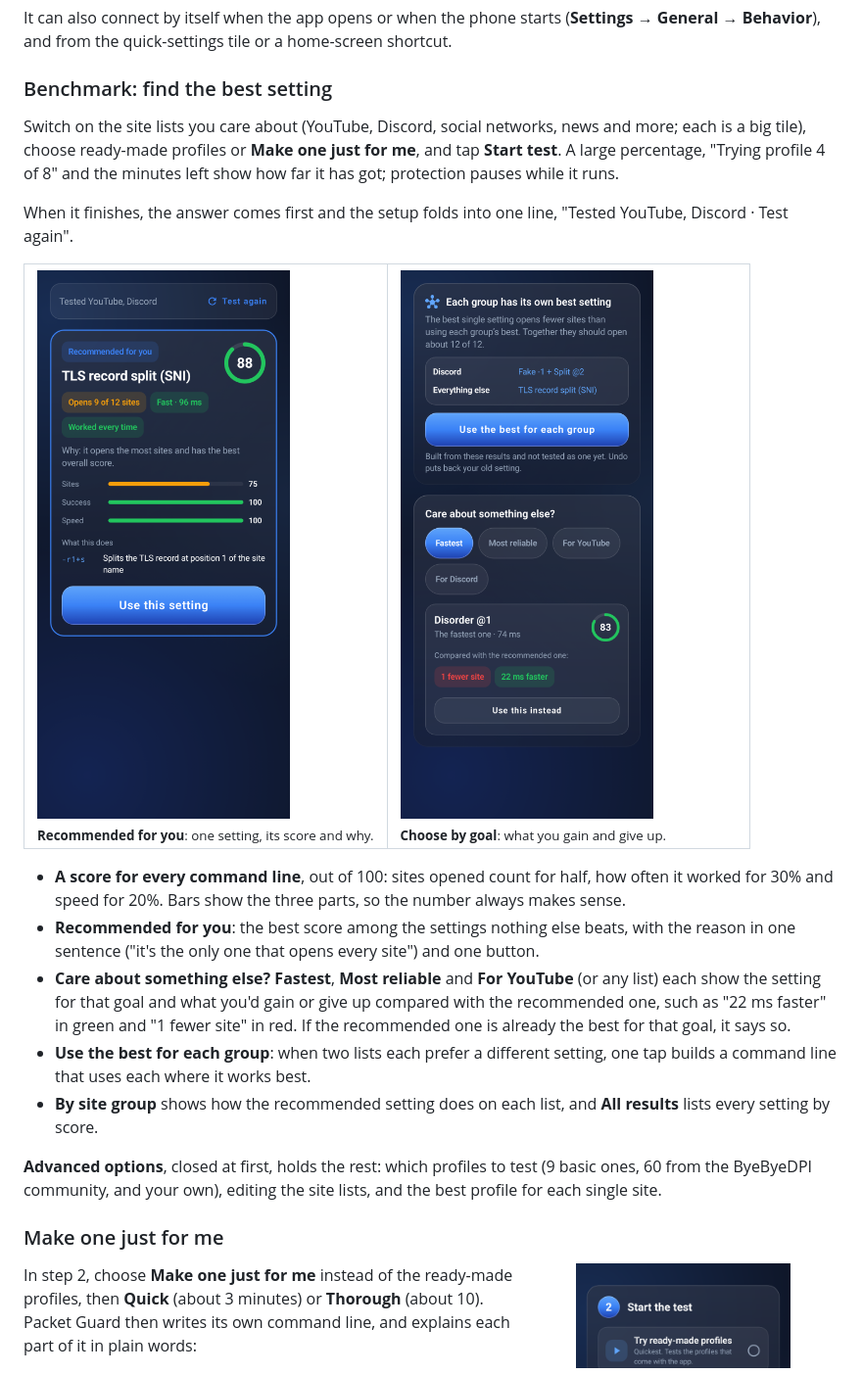
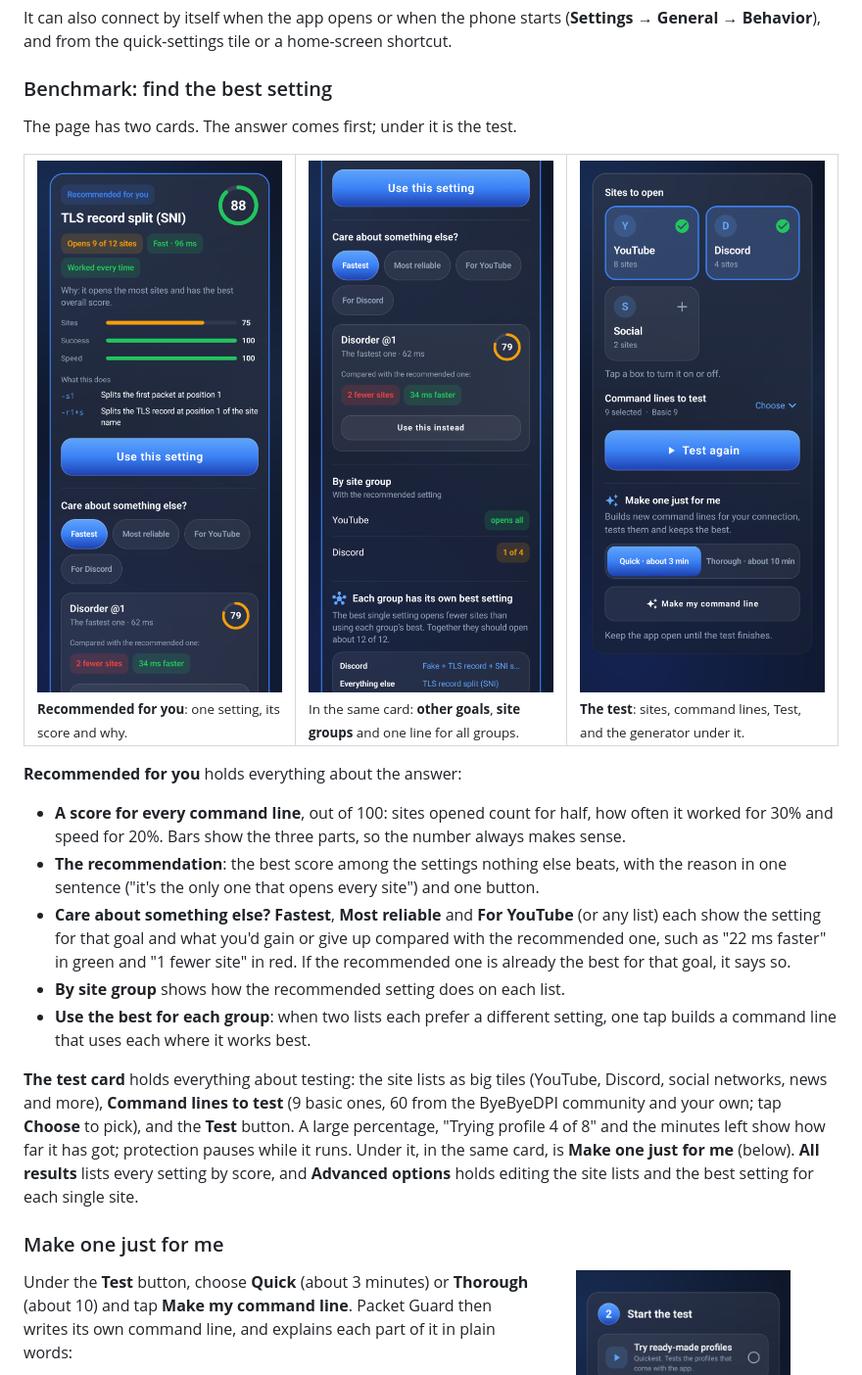
Before and after one commit to S1rHades/Packet-Gaurd-1.0, a Markdown page: README.md, the part around the change. Shown at 98% size. Rendered like a GitHub page; pictures changed too: docs/screenshots/benchmark-test.png (added), docs/screenshots/benchmark.png, docs/screenshots/dashboard.png.

```diff
--- a/README.md
+++ b/README.md
@@ -43,30 +43,31 @@ It can also connect by itself when the app opens or when the phone starts (**Set
 
 ### Benchmark: find the best setting
 
-Switch on the site lists you care about (YouTube, Discord, social networks, news and more; each is a big tile), choose ready-made profiles or **Make one just for me**, and tap **Start test**. A large percentage, "Trying profile 4 of 8" and the minutes left show how far it has got; protection pauses while it runs.
-
-When it finishes, the answer comes first and the setup folds into one line, "Tested YouTube, Discord · Test again".
+The page has two cards. The answer comes first; under it is the test.
 
 <table>
   <tr>
-    <td width="50%"><img src="docs/screenshots/benchmark.png" alt="Recommended for you: TLS record split (SNI), score 88, opens 9 of 12 sites, Fast 96 ms, worked every time, with the reason, bars for sites, success and speed, what the command line does, and a Use this setting button"><br><sub><b>Recommended for you</b>: one setting, its score and why.</sub></td>
-    <td width="50%"><img src="docs/screenshots/dashboard.png" alt="Each group has its own best setting, with a Use the best for each group button, and Care about something else: Fastest is Disorder @1, score 83, 1 fewer site and 22 ms faster than the recommended one"><br><sub><b>Choose by goal</b>: what you gain and give up.</sub></td>
+    <td width="33%"><img src="docs/screenshots/benchmark.png" alt="Recommended for you: TLS record split (SNI), score 88, opens 9 of 12 sites, Fast 96 ms, worked every time, with the reason, bars for sites, success and speed, what the command line does, and a Use this setting button"><br><sub><b>Recommended for you</b>: one setting, its score and why.</sub></td>
+    <td width="33%"><img src="docs/screenshots/dashboard.png" alt="Lower in the same card: Care about something else with Fastest chosen (Disorder @1, score 79, 2 fewer sites and 34 ms faster), By site group (YouTube opens all, Discord 1 of 4) and Each group has its own best setting"><br><sub>In the same card: <b>other goals</b>, <b>site groups</b> and one line for all groups.</sub></td>
+    <td width="33%"><img src="docs/screenshots/benchmark-test.png" alt="The test card: Sites to open as tiles (YouTube and Discord on, Social off), Command lines to test, 9 selected, with Choose, a Test again button, and under it Make one just for me with Quick or Thorough and a Make my command line button"><br><sub><b>The test</b>: sites, command lines, Test, and the generator under it.</sub></td>
   </tr>
 </table>
 
+**Recommended for you** holds everything about the answer:
+
 - **A score for every command line**, out of 100: sites opened count for half, how often it worked for 30% and speed for 20%. Bars show the three parts, so the number always makes sense.
-- **Recommended for you**: the best score among the settings nothing else beats, with the reason in one sentence ("it's the only one that opens every site") and one button.
+- **The recommendation**: the best score among the settings nothing else beats, with the reason in one sentence ("it's the only one that opens every site") and one button.
 - **Care about something else?** **Fastest**, **Most reliable** and **For YouTube** (or any list) each show the setting for that goal and what you'd gain or give up compared with the recommended one, such as "22 ms faster" in green and "1 fewer site" in red. If the recommended one is already the best for that goal, it says so.
+- **By site group** shows how the recommended setting does on each list.
 - **Use the best for each group**: when two lists each prefer a different setting, one tap builds a command line that uses each where it works best.
-- **By site group** shows how the recommended setting does on each list, and **All results** lists every setting by score.
 
-**Advanced options**, closed at first, holds the rest: which profiles to test (9 basic ones, 60 from the ByeByeDPI community, and your own), editing the site lists, and the best profile for each single site.
+**The test card** holds everything about testing: the site lists as big tiles (YouTube, Discord, social networks, news and more), **Command lines to test** (9 basic ones, 60 from the ByeByeDPI community and your own; tap **Choose** to pick), and the **Test** button. A large percentage, "Trying profile 4 of 8" and the minutes left show how far it has got; protection pauses while it runs. Under it, in the same card, is **Make one just for me** (below). **All results** lists every setting by score, and **Advanced options** holds editing the site lists and the best setting for each single site.
 
 ### Make one just for me
 
 <img src="docs/screenshots/generator.png" align="right" width="38%" alt="Make one just for me: the result -d1 -r1+s opens 7 of 7 blocked sites, Speed Fast, with a Use this command line button and two other command lines that also worked">
 
-In step 2, choose **Make one just for me** instead of the ready-made profiles, then **Quick** (about 3 minutes) or **Thorough** (about 10). Packet Guard then writes its own command line, and explains each part of it in plain words:
+Under the **Test** button, choose **Quick** (about 3 minutes) or **Thorough** (about 10) and tap **Make my command line**. Packet Guard then writes its own command line, and explains each part of it in plain words:
 
 1. **Which sites are blocked?** It checks your sites with no bypass at all, and only searches for the ones your provider actually blocks. If none are blocked, it says so.
 2. **What this phone already knows.** Every command line tested here before (in any Benchmark, including the 60 community lines, and in earlier searches) is remembered site by site. The search starts from that: those results already count towards what works, and the three best earlier lines for your blocked sites are tested again in the first round, exactly as written. Newer results count more; a result loses half its weight every two weeks.
```
Also changed, not shown: CHANGELOG.md (+15 -0 lines), 10 other files.
